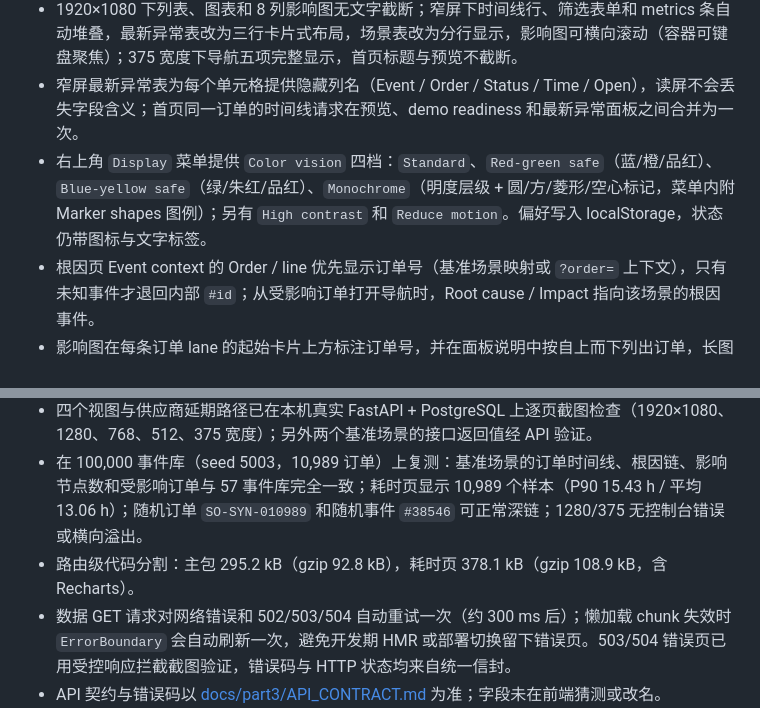
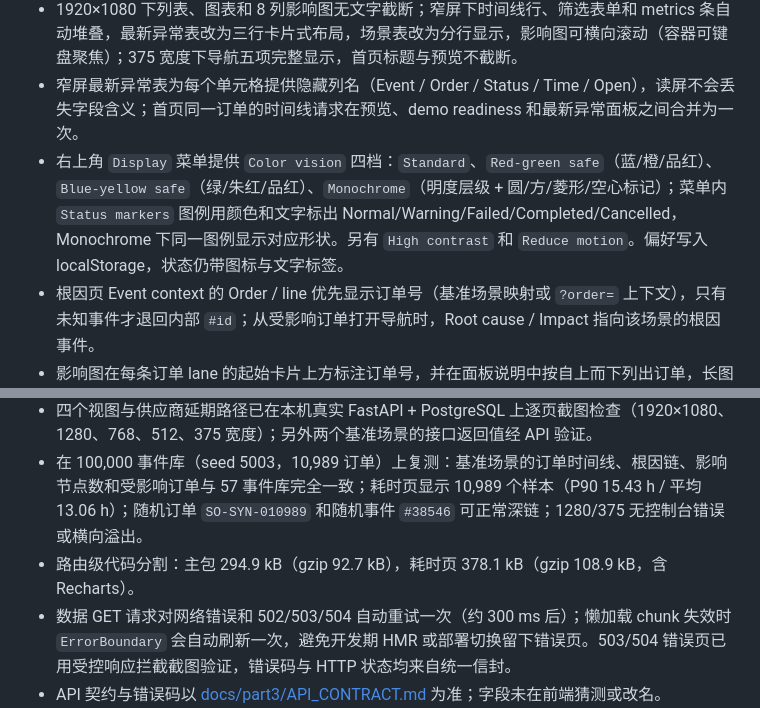
Before and after one commit to JayZee0421/5003-SupplyTrace, a Markdown page: frontend/README.md, 2 parts joined by grey strips. Rendered like a GitHub page.

```diff
--- a/frontend/README.md
+++ b/frontend/README.md
@@ -87,7 +87,7 @@ Mock 模式只包含供应商延期路径（订单 `SO-SYN-000001` / `SO-SYN-000
 - 加载时保留旧画面（不闪骨架）；404/422/503/504 分别给出说明与重试入口。
 - 1920×1080 下列表、图表和 8 列影响图无文字截断；窄屏下时间线行、筛选表单和 metrics 条自动堆叠，最新异常表改为三行卡片式布局，场景表改为分行显示，影响图可横向滚动（容器可键盘聚焦）；375 宽度下导航五项完整显示，首页标题与预览不截断。
 - 窄屏最新异常表为每个单元格提供隐藏列名（Event / Order / Status / Time / Open），读屏不会丢失字段含义；首页同一订单的时间线请求在预览、demo readiness 和最新异常面板之间合并为一次。
-- 右上角 `Display` 菜单提供 `Color vision` 四档：`Standard`、`Red-green safe`（蓝/橙/品红）、`Blue-yellow safe`（绿/朱红/品红）、`Monochrome`（明度层级 + 圆/方/菱形/空心标记，菜单内附 Marker shapes 图例）；另有 `High contrast` 和 `Reduce motion`。偏好写入 localStorage，状态仍带图标与文字标签。
+- 右上角 `Display` 菜单提供 `Color vision` 四档：`Standard`、`Red-green safe`（蓝/橙/品红）、`Blue-yellow safe`（绿/朱红/品红）、`Monochrome`（明度层级 + 圆/方/菱形/空心标记）；菜单内 `Status markers` 图例用颜色和文字标出 Normal/Warning/Failed/Completed/Cancelled，Monochrome 下同一图例显示对应形状。另有 `High contrast` 和 `Reduce motion`。偏好写入 localStorage，状态仍带图标与文字标签。
 - 根因页 Event context 的 Order / line 优先显示订单号（基准场景映射或 `?order=` 上下文），只有未知事件才退回内部 `#id`；从受影响订单打开导航时，Root cause / Impact 指向该场景的根因事件。
 - 影响图在每条订单 lane 的起始卡片上方标注订单号，并在面板说明中按自上而下列出订单，长图滚动时也能从起点识别每条链。
 - 最新异常表在订单号下显示客户、在时间下显示承诺日期，便于先按客户和承诺做分诊；耗时页主指标为 `Slowest P90`，平均值保留在副文案和图表中。
@@ -120,6 +120,6 @@ frontend/
 - `npm test` 通过：8 个测试文件、43 项测试（ID 解析、日期解析、阶段统计、图深度/选中节点、演示场景与 `benchmark_cases.json` 对齐、最新异常排序、时间线倒序、导航上下文解析与持久化、时间线请求合并与单调用方取消、网络/503 重试与 404 不重试）。
 - 四个视图与供应商延期路径已在本机真实 FastAPI + PostgreSQL 上逐页截图检查（1920×1080、1280、768、512、375 宽度）；另外两个基准场景的接口返回值经 API 验证。
 - 在 100,000 事件库（seed 5003，10,989 订单）上复测：基准场景的订单时间线、根因链、影响节点数和受影响订单与 57 事件库完全一致；耗时页显示 10,989 个样本（P90 15.43 h / 平均 13.06 h）；随机订单 `SO-SYN-010989` 和随机事件 `#38546` 可正常深链；1280/375 无控制台错误或横向溢出。
-- 路由级代码分割：主包 295.2 kB（gzip 92.8 kB），耗时页 378.1 kB（gzip 108.9 kB，含 Recharts）。
+- 路由级代码分割：主包 294.9 kB（gzip 92.7 kB），耗时页 378.1 kB（gzip 108.9 kB，含 Recharts）。
 - 数据 GET 请求对网络错误和 502/503/504 自动重试一次（约 300 ms 后）；懒加载 chunk 失效时 `ErrorBoundary` 会自动刷新一次，避免开发期 HMR 或部署切换留下错误页。503/504 错误页已用受控响应拦截截图验证，错误码与 HTTP 状态均来自统一信封。
 - API 契约与错误码以 [docs/part3/API_CONTRACT.md](../docs/part3/API_CONTRACT.md) 为准；字段未在前端猜测或改名。
```
Also changed, not shown: docs/part4/README.md (+2 -2 lines), docs/part4/VIDEO_STORYBOARD.md (+1 -1 lines), docs/part4/screenshots/display-menu-1280.png, 2 other files.
